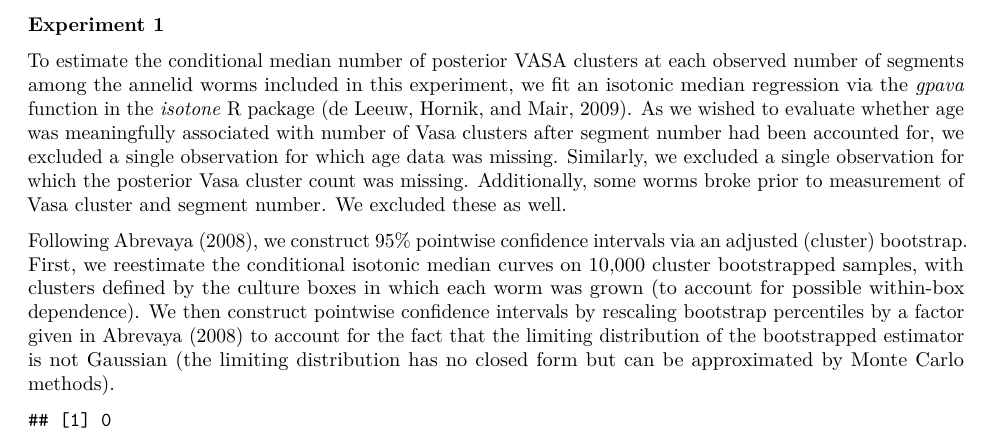
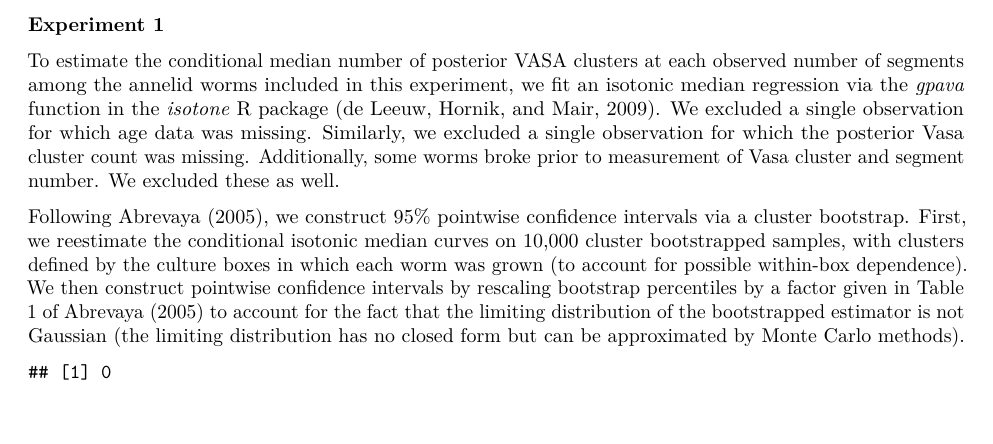
Before and after one commit to BDuyguOzpolat/Platynereis-gametogenesis-Kuehn-et-al-2021, an R Markdown document (analysis.Rmd): part of page 1 of 2, cut so that both start at the same text, the shorter picture padded with empty space. Rendered offline with R 4.5, knitr and Pandoc, then LaTeX, with nearby package versions; some code elsewhere in the file could not run offline.

Commit message:
minor clarifying edits to analysis.Rmd
correct Abrevaya reference; clarify source & reason for adjustment

```diff
--- a/analysis.Rmd
+++ b/analysis.Rmd
@@ -26,9 +24,9 @@ suppressMessages(library(pammtools))
 
 **Experiment 1**
 
-To estimate the conditional median number of posterior VASA clusters at each observed number of segments among the annelid worms included in this experiment, we fit an isotonic median regression via the *gpava* function in the *isotone* R package (de Leeuw, Hornik, and Mair, 2009). As we wished to evaluate whether age was meaningfully associated with number of Vasa clusters after segment number had been accounted for, we excluded a single observation for which age data was missing. Similarly, we excluded a single observation for which the posterior Vasa cluster count was missing. Additionally, some worms broke prior to measurement of Vasa cluster and segment number. We excluded these as well.
+To estimate the conditional median number of posterior VASA clusters at each observed number of segments among the annelid worms included in this experiment, we fit an isotonic median regression via the *gpava* function in the *isotone* R package (de Leeuw, Hornik, and Mair, 2009). We excluded a single observation for which age data was missing. Similarly, we excluded a single observation for which the posterior Vasa cluster count was missing. Additionally, some worms broke prior to measurement of Vasa cluster and segment number. We excluded these as well.
 
-Following Abrevaya (2008), we construct 95\% pointwise confidence intervals via an adjusted (cluster) bootstrap. First, we reestimate the conditional isotonic median curves on 10,000 cluster bootstrapped samples, with clusters defined by the culture boxes in which each worm was grown (to account for possible within-box dependence). We then construct pointwise confidence intervals by rescaling bootstrap percentiles by a factor given in Abrevaya (2008) to account for the fact that the limiting distribution of the bootstrapped estimator is not Gaussian (the limiting distribution has no closed form but can be approximated by Monte Carlo methods).
+Following Abrevaya (2005), we construct 95\% pointwise confidence intervals via a cluster bootstrap. First, we reestimate the conditional isotonic median curves on 10,000 cluster bootstrapped samples, with clusters defined by the culture boxes in which each worm was grown (to account for possible within-box dependence). We then construct pointwise confidence intervals by rescaling bootstrap percentiles by a factor given in Table 1 of Abrevaya (2005) to account for the fact that the limiting distribution of the bootstrapped estimator is not Gaussian (the limiting distribution has no closed form but can be approximated by Monte Carlo methods).
 
 
 
```
Also changed, not shown: analysis.Rmd (3 more changed lines).
